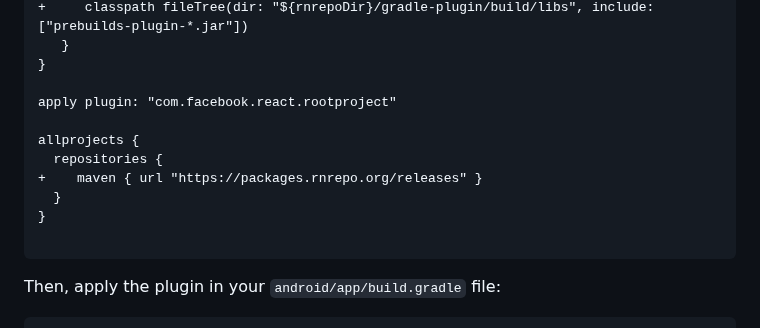
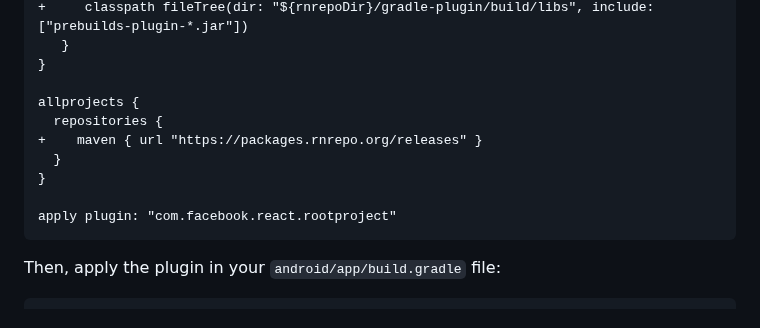
Before and after one commit to software-mansion/rnrepo, a Markdown page: packages/build-tools/README.md, the part around the change. Drawn GitHub-style.

Commit message:
move readme content line up

````diff
--- a/packages/build-tools/README.md
+++ b/packages/build-tools/README.md
@@ -40,14 +40,13 @@ buildscript {
    }
 }
 
-apply plugin: "com.facebook.react.rootproject"
-
 allprojects {
   repositories {
 +    maven { url "https://packages.rnrepo.org/releases" }
   }
 }
 
+apply plugin: "com.facebook.react.rootproject"
 ```
 
 Then, apply the plugin in your `android/app/build.gradle` file:
````
